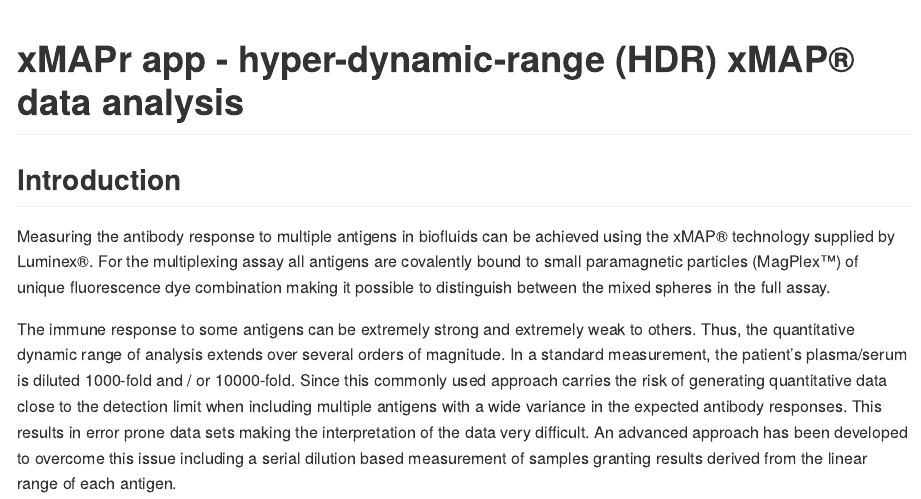
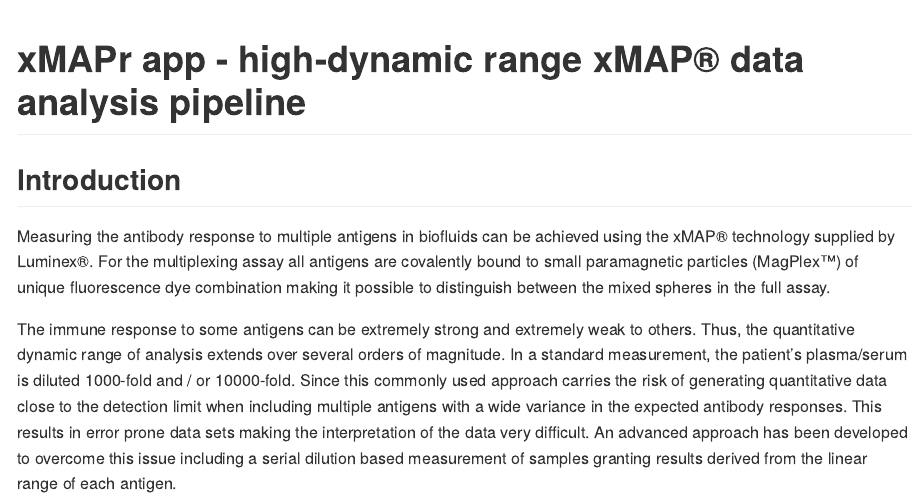
Before and after one commit to stemicha/xMAPr_app, an R Markdown document (README.Rmd): the page in a window 1100 px wide, from its top. Rendered offline with R 4.5, knitr and Pandoc, with nearby package versions.

Commit message:
correcting title

```diff
--- a/README.Rmd
+++ b/README.Rmd
@@ -1,5 +1,5 @@
 ---
-title: "xMAPr app - hyper-dynamic-range (HDR) xMAP® data analysis"
+title: "xMAPr app - high-dynamic range xMAP® data analysis pipeline"
 output: github_document
 ---
 
```
Also changed, not shown: README.md.
